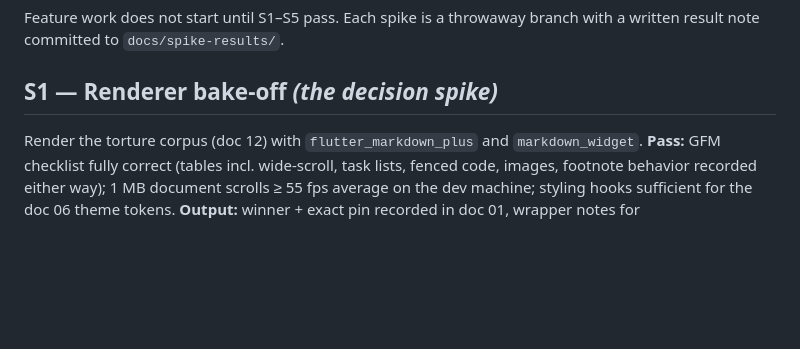
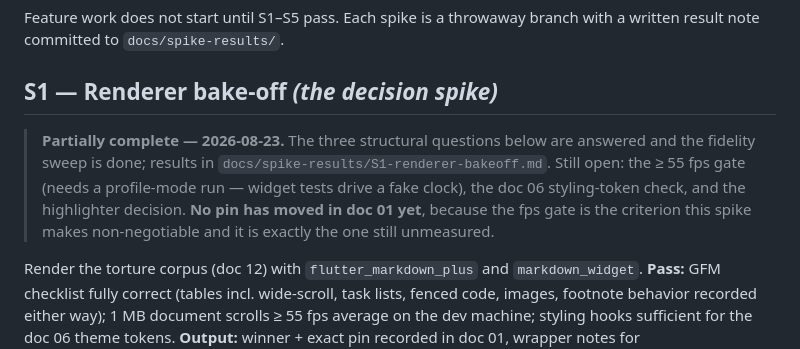
Before and after one commit to poli0981/MarkLens, a Markdown page: docs/15_SPIKES_ROADMAP.md, the part around the change. Drawn GitHub-style; blank space fills up the shorter version.

```diff
--- a/docs/15_SPIKES_ROADMAP.md
+++ b/docs/15_SPIKES_ROADMAP.md
@@ -4,6 +4,14 @@ Feature work does not start until S1–S5 pass. Each spike is a throwaway
 branch with a written result note committed to `docs/spike-results/`.
 
 ## S1 — Renderer bake-off *(the decision spike)*
+
+> **Partially complete — 2026-08-23.** The three structural questions below are
+> answered and the fidelity sweep is done; results in
+> `docs/spike-results/S1-renderer-bakeoff.md`. Still open: the ≥ 55 fps gate
+> (needs a profile-mode run — widget tests drive a fake clock), the doc 06
+> styling-token check, and the highlighter decision. **No pin has moved in
+> doc 01 yet**, because the fps gate is the criterion this spike makes
+> non-negotiable and it is exactly the one still unmeasured.
 
 Render the torture corpus (doc 12) with `flutter_markdown_plus` and
 `markdown_widget`.
```
Also changed, not shown: docs/04_MARKDOWN_PIPELINE.md (+25 -4 lines), docs/spike-results/S1-renderer-bakeoff.md (added, +163 -0 lines).
